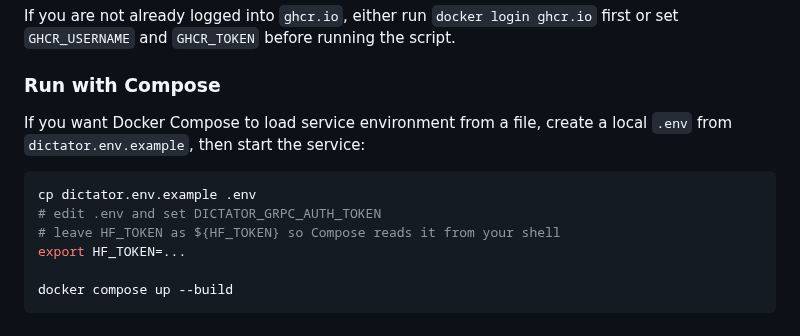
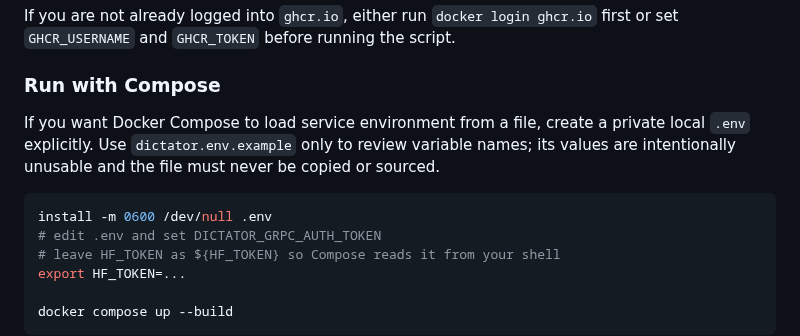
Before and after one commit to tyemirov/dictator, a Markdown page: README.md, the part around the change. GitHub-like rendering.

Commit message:
docs: clarify secure Compose environment setup

````diff
--- a/README.md
+++ b/README.md
@@ -120,10 +120,10 @@ If you are not already logged into `ghcr.io`, either run `docker login ghcr.io`
 
 ### Run with Compose
 
-If you want Docker Compose to load service environment from a file, create a local `.env` from `dictator.env.example`, then start the service:
+If you want Docker Compose to load service environment from a file, create a private local `.env` explicitly. Use `dictator.env.example` only to review variable names; its values are intentionally unusable and the file must never be copied or sourced.
 
 ```bash
-cp dictator.env.example .env
+install -m 0600 /dev/null .env
 # edit .env and set DICTATOR_GRPC_AUTH_TOKEN
 # leave HF_TOKEN as ${HF_TOKEN} so Compose reads it from your shell
 export HF_TOKEN=...
````
